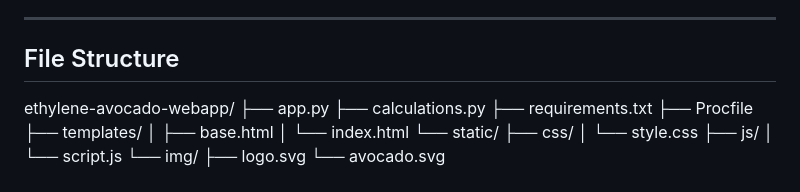
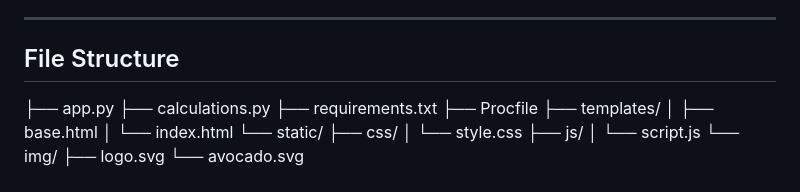
Before and after one commit to akshayson22/ETHYLENE-APP, a Markdown page: README.md, the part around the change. GitHub-like rendering.

```diff
--- a/README.md
+++ b/README.md
@@ -20,7 +20,6 @@ This work is based on the model published in *Postharvest Biology and Technology
 
 ## File Structure
 
-ethylene-avocado-webapp/
 ├── app.py
 ├── calculations.py
 ├── requirements.txt
```
